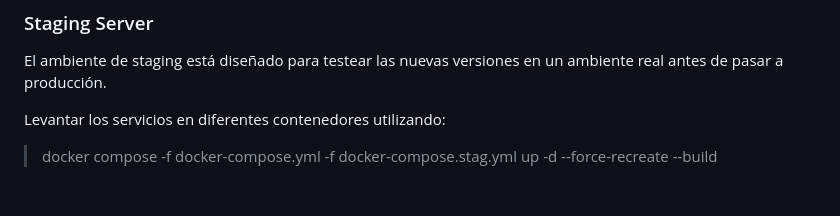
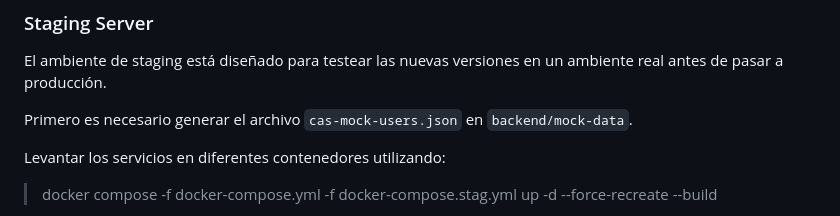
Before and after one commit to open-source-uc/planner, a Markdown page: README.md, the part around the change. GitHub-like rendering; blank space fills up the shorter version.

Commit message:
docs: improve staging instructions for cas mock

```diff
--- a/README.md
+++ b/README.md
@@ -95,7 +95,7 @@ Esta sección aún está en ideación y desarrollo.
 
 El ambiente de staging está diseñado para testear las nuevas versiones en un ambiente real antes de pasar a producción.
 
-
+Primero es necesario generar el archivo `cas-mock-users.json` en `backend/mock-data`.
 
 Levantar los servicios en diferentes contenedores utilizando:
 
```
